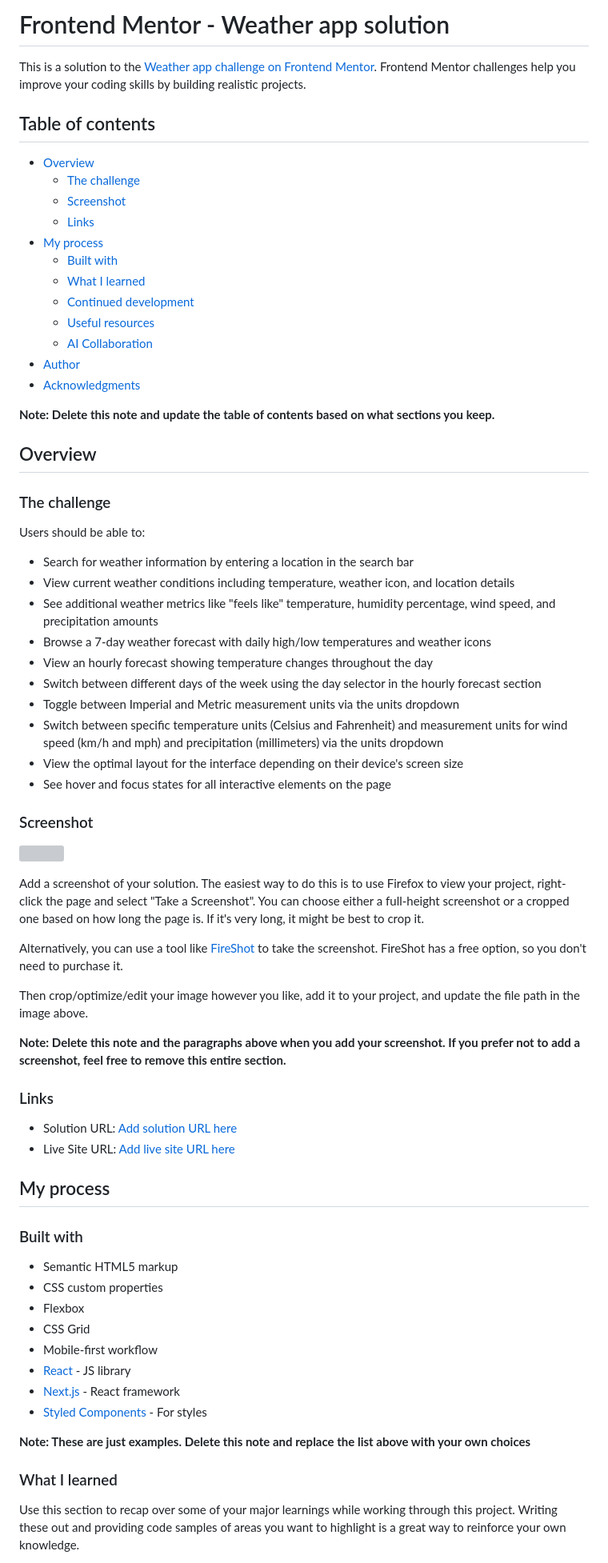
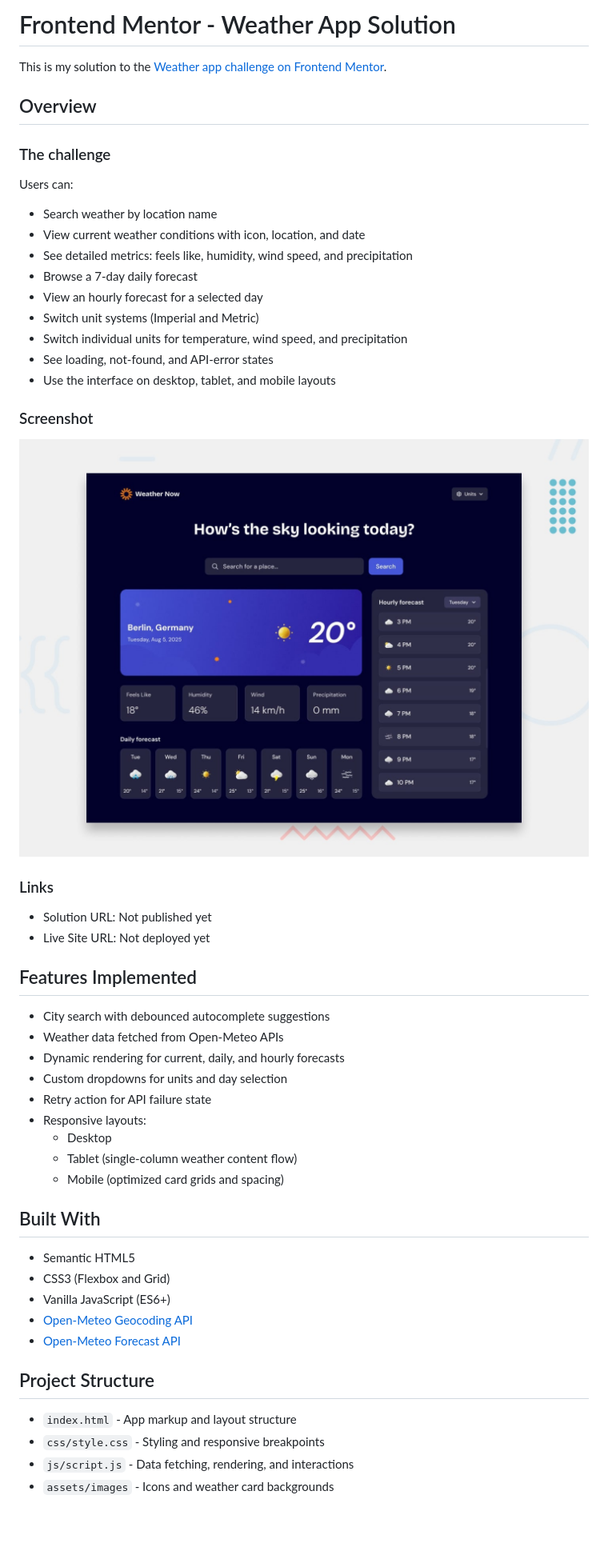
Before and after one commit to theprogrammer141/Weather-Now, a Markdown page: README.md, the part around one of its changes. Shown at 80% size. GitHub-like rendering; blank space fills up the shorter version; grey boxes are pictures that could not be loaded.

```diff
--- a/README.md
+++ b/README.md
@@ -1,74 +1,56 @@
-# Frontend Mentor - Weather app solution
+# Frontend Mentor - Weather App Solution
 
-This is a solution to the [Weather app challenge on Frontend Mentor](https://www.frontendmentor.io/challenges/weather-app-K1FhddVm49). Frontend Mentor challenges help you improve your coding skills by building realistic projects.
-
-## Table of contents
-
-- [Overview](#overview)
-  - [The challenge](#the-challenge)
-  - [Screenshot](#screenshot)
-  - [Links](#links)
-- [My process](#my-process)
-  - [Built with](#built-with)
-  - [What I learned](#what-i-learned)
-  - [Continued development](#continued-development)
-  - [Useful resources](#useful-resources)
-  - [AI Collaboration](#ai-collaboration)
-- [Author](#author)
-- [Acknowledgments](#acknowledgments)
-
-**Note: Delete this note and update the table of contents based on what sections you keep.**
+This is my solution to the [Weather app challenge on Frontend Mentor](https://www.frontendmentor.io/challenges/weather-app-K1FhddVm49).
 
 ## Overview
 
 ### The challenge
 
-Users should be able to:
+Users can:
 
-- Search for weather information by entering a location in the search bar
-- View current weather conditions including temperature, weather icon, and location details
-- See additional weather metrics like "feels like" temperature, humidity percentage, wind speed, and precipitation amounts
-- Browse a 7-day weather forecast with daily high/low temperatures and weather icons
-- View an hourly forecast showing temperature changes throughout the day
-- Switch between different days of the week using the day selector in the hourly forecast section
-- Toggle between Imperial and Metric measurement units via the units dropdown
-- Switch between specific temperature units (Celsius and Fahrenheit) and measurement units for wind speed (km/h and mph) and precipitation (millimeters) via the units dropdown
-- View the optimal layout for the interface depending on their device's screen size
-- See hover and focus states for all interactive elements on the page
+- Search weather by location name
+- View current weather conditions with icon, location, and date
+- See detailed metrics: feels like, humidity, wind speed, and precipitation
+- Browse a 7-day daily forecast
+- View an hourly forecast for a selected day
+- Switch unit systems (Imperial and Metric)
+- Switch individual units for temperature, wind speed, and precipitation
+- See loading, not-found, and API-error states
+- Use the interface on desktop, tablet, and mobile layouts
 
 ### Screenshot
 
-![](./screenshot.jpg)
-
-Add a screenshot of your solution. The easiest way to do this is to use Firefox to view your project, right-click the page and select "Take a Screenshot". You can choose either a full-height screenshot or a cropped one based on how long the page is. If it's very long, it might be best to crop it.
-
-Alternatively, you can use a tool like [FireShot](https://getfireshot.com/) to take the screenshot. FireShot has a free option, so you don't need to purchase it.
-
-Then crop/optimize/edit your image however you like, add it to your project, and update the file path in the image above.
-
-**Note: Delete this note and the paragraphs above when you add your screenshot. If you prefer not to add a screenshot, feel free to remove this entire section.**
+![Weather app preview](./preview.jpg)
 
 ### Links
 
-- Solution URL: [Add solution URL here](https://your-solution-url.com)
-- Live Site URL: [Add live site URL here](https://your-live-site-url.com)
+- Solution URL: Not published yet
+- Live Site URL: Not deployed yet
 
-## My process
+## Features Implemented
 
-### Built with
+- City search with debounced autocomplete suggestions
+- Weather data fetched from Open-Meteo APIs
+- Dynamic rendering for current, daily, and hourly forecasts
+- Custom dropdowns for units and day selection
+- Retry action for API failure state
+- Responsive layouts:
+  - Desktop
+  - Tablet (single-column weather content flow)
+  - Mobile (optimized card grids and spacing)
 
-- Semantic HTML5 markup
-- CSS custom properties
-- Flexbox
-- CSS Grid
-- Mobile-first workflow
-- [React](https://reactjs.org/) - JS library
-- [Next.js](https://nextjs.org/) - React framework
-- [Styled Components](https://styled-components.com/) - For styles
+## Built With
 
-**Note: These are just examples. Delete this note and replace the list above with your own choices**
+- Semantic HTML5
+- CSS3 (Flexbox and Grid)
+- Vanilla JavaScript (ES6+)
+- [Open-Meteo Geocoding API](https://open-meteo.com/en/docs/geocoding-api)
+- [Open-Meteo Forecast API](https://open-meteo.com/en/docs)
 
-### What I learned
+## Project Structure
 
-Use this section to recap over some of your major learnings while working through this project. Writing these out and providing code samples of areas you want to highlight is a great way to reinforce your own knowledge.
+- `index.html` - App markup and layout structure
+- `css/style.css` - Styling and responsive breakpoints
+- `js/script.js` - Data fetching, rendering, and interactions
+- `assets/images` - Icons and weather card backgrounds
 
```
Also changed, not shown: other parts of README.md (+26 -39 lines).
